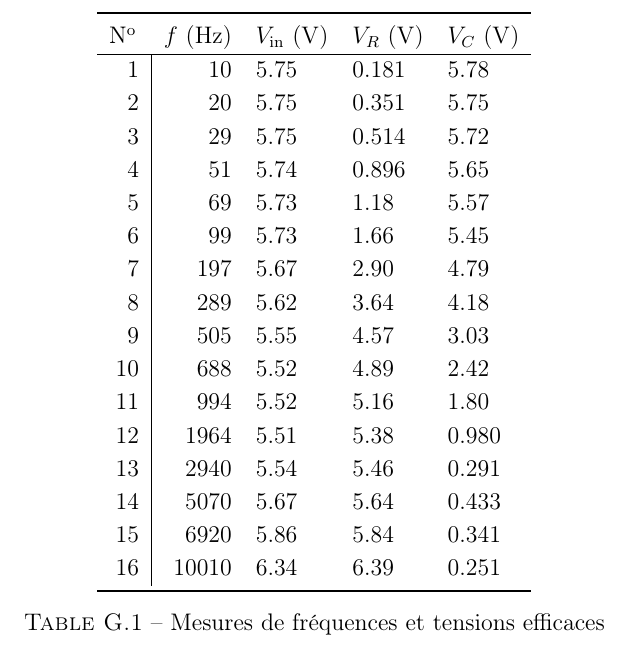
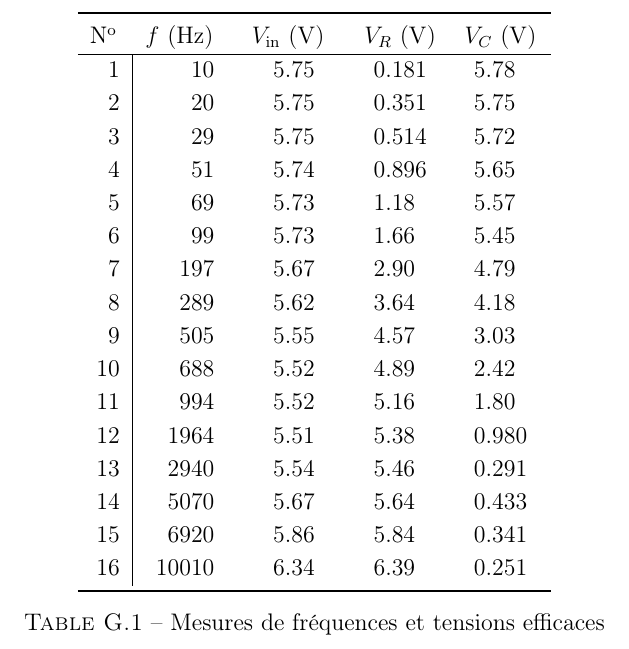
Before and after one commit to vlecomte/rapport-q2, a LaTeX thesis (root.tex, which reads app/mesures/filtres-1k-12357.tex): part of page 41 of 43, cut so that both start at the same text. Compiled offline with pdfLaTeX.

Commit message:
Ajustements sur le tableau de mesures

```diff
--- a/app/mesures/filtres-1k-12357.tex
+++ b/app/mesures/filtres-1k-12357.tex
@@ -22,9 +22,10 @@ Ces mesures sont rassemblées dans la table~\ref{tab:filtres-1k}
 
 \begin{table}
     \centering
-    \begin{tabu}{r|r*{3}{r@{.}l}}
+    \begin{tabu} to .6\linewidth
+        {r|X[3r]X[2r]@{.}X[2l]X[r]@{.}X[2l]X[r]@{.}X[2l]}
         \toprule
-        \multicolumn{1}{l}{\No} &
+        \multicolumn{1}{c}{\No} &
         \multicolumn{1}{c}{$f$ (\hertz)} &
         \multicolumn{2}{c}{$V\ind{in}$ (\volt)} &
         \multicolumn{2}{c}{$V_R$ (\volt)} &
```
